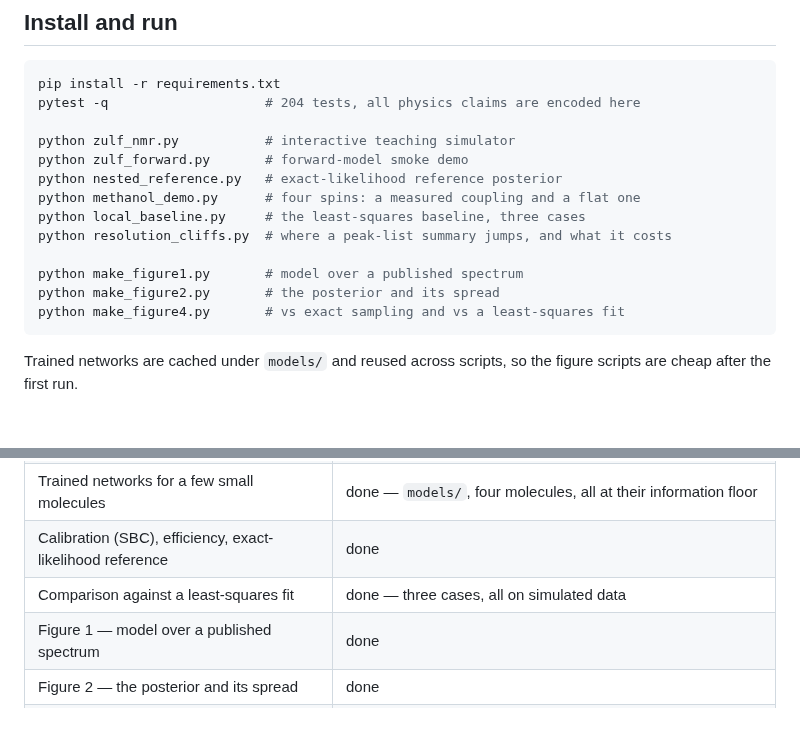
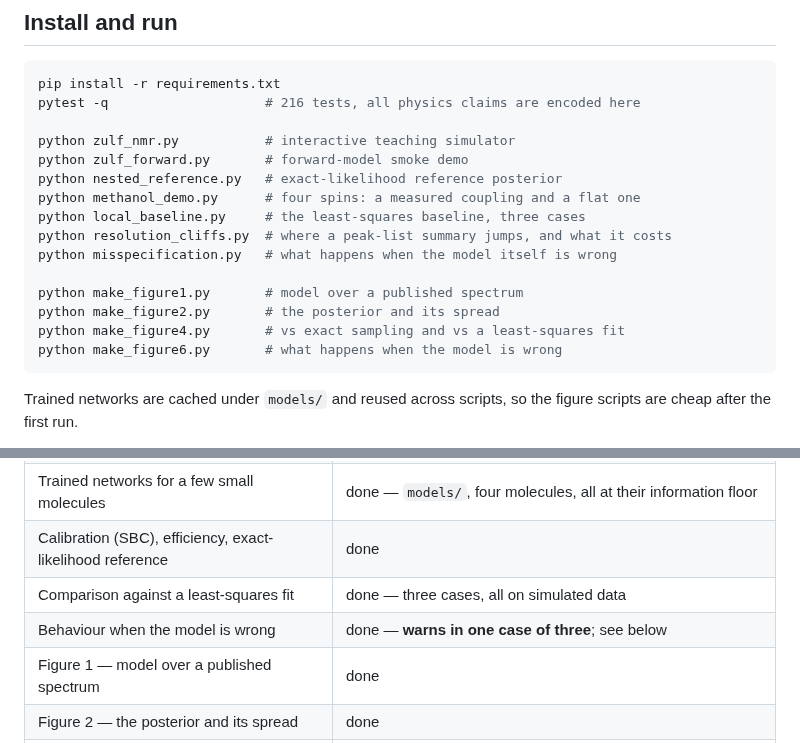
Before and after one commit to Wei-Chen-7/ZULF-Lab, a Markdown page: README.md, 2 parts joined by grey strips. GitHub-like rendering; blank space fills up the shorter version.

````diff
--- a/README.md
+++ b/README.md
@@ -7,7 +7,7 @@ model plus simulation-based-inference stack built on top of it.
 
 ```bash
 pip install -r requirements.txt
-pytest -q                    # 204 tests, all physics claims are encoded here
+pytest -q                    # 216 tests, all physics claims are encoded here
 
 python zulf_nmr.py           # interactive teaching simulator
 python zulf_forward.py       # forward-model smoke demo
@@ -15,10 +15,12 @@ python nested_reference.py   # exact-likelihood reference posterior
 python methanol_demo.py      # four spins: a measured coupling and a flat one
 python local_baseline.py     # the least-squares baseline, three cases
 python resolution_cliffs.py  # where a peak-list summary jumps, and what it costs
+python misspecification.py   # what happens when the model itself is wrong
 
 python make_figure1.py       # model over a published spectrum
 python make_figure2.py       # the posterior and its spread
 python make_figure4.py       # vs exact sampling and vs a least-squares fit
+python make_figure6.py       # what happens when the model is wrong
 ```
 
 Trained networks are cached under `models/` and reused across scripts, so the
@@ -78,6 +80,7 @@ run; edit `results.py`, not the block.
 | Trained networks for a few small molecules | done — `models/`, four molecules, all at their information floor |
 | Calibration (SBC), efficiency, exact-likelihood reference | done |
 | Comparison against a least-squares fit | done — three cases, all on simulated data |
+| Behaviour when the model is wrong | done — **warns in one case of three**; see below |
 | Figure 1 — model over a published spectrum | done |
 | Figure 2 — the posterior and its spread | done |
 | Figure 3 — the calibration check | done |
````
Also changed, not shown: other parts of README.md (+58 -0 lines), reply_to_supervisor.md (+43 -14 lines), figure6_misspecification.png (added), 7 other files.
